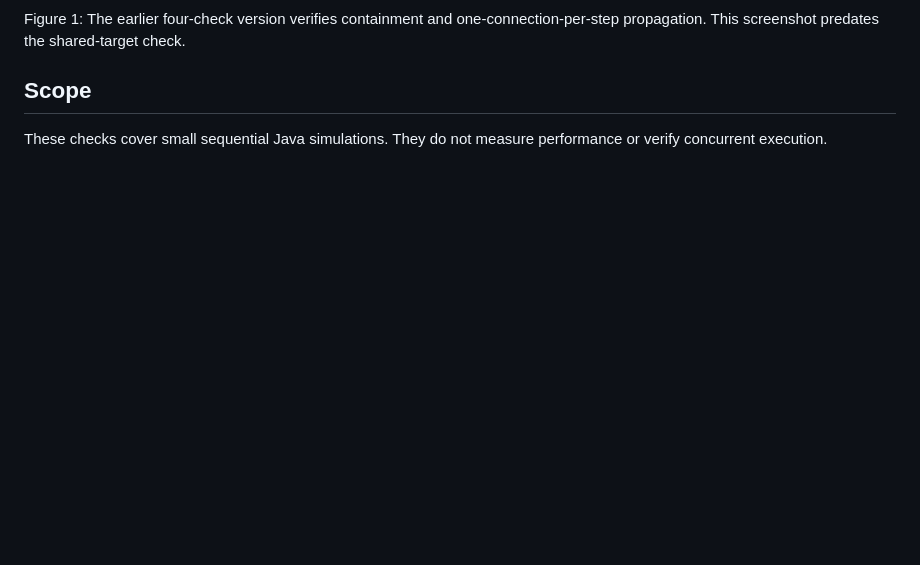
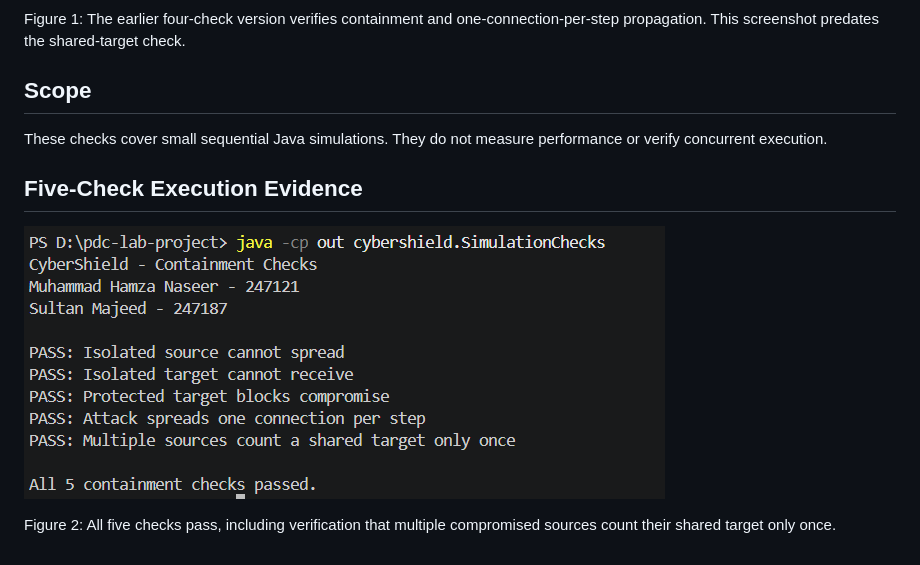
Before and after one commit to Insane-arch/CyberShield, a Markdown page: docs/simulation-checks.md, the part around the change. Rendered like a GitHub page; pictures changed too: docs/screenshots/java-five-containment-checks.png (added); blank space fills up the shorter version.

Commit message:
docs: add screenshot evidence for five containment checks

```diff
--- a/docs/simulation-checks.md
+++ b/docs/simulation-checks.md
@@ -134,3 +134,9 @@ shared-target check.
 
 These checks cover small sequential Java simulations.
 They do not measure performance or verify concurrent execution.
+## Five-Check Execution Evidence
+
+![All five Java containment checks passing](screenshots/java-five-containment-checks.png)
+
+Figure 2: All five checks pass, including verification that multiple
+compromised sources count their shared target only once.
```
